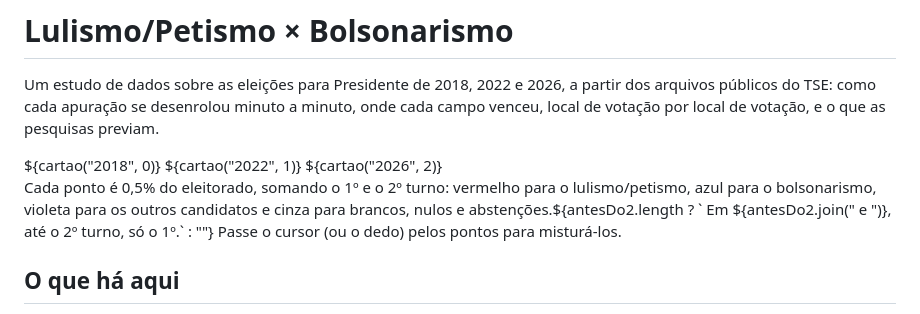
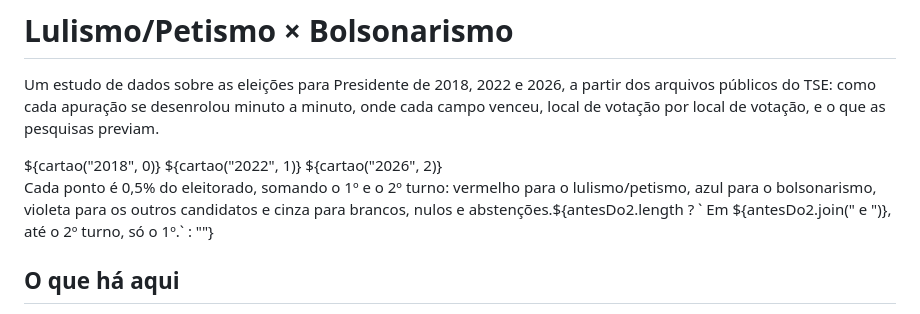
Before and after one commit to robertomsgomide/eleicoes, a Markdown page: site/src/index.md, the part around the change. Drawn GitHub-style.

Commit message:
Site: nota da página inicial sem a dica do cursor
Co-Authored-By: Claude Opus 5.5 <noreply@anthropic.com>
Claude-Session: https://claude.ai/code/session_017i5gh3abGXwTAbXvPxYU54

```diff
--- a/site/src/index.md
+++ b/site/src/index.md
@@ -40,7 +40,7 @@ function cartao(ano, i) {
   ${cartao("2026", 2)}
 </div>
 
-<p class="nota">Cada ponto é 0,5% do eleitorado, somando o 1º e o 2º turno: vermelho para o lulismo/petismo, azul para o bolsonarismo, violeta para os outros candidatos e cinza para brancos, nulos e abstenções.${antesDo2.length ? ` Em ${antesDo2.join(" e ")}, até o 2º turno, só o 1º.` : ""} Passe o cursor (ou o dedo) pelos pontos para misturá-los.</p>
+<p class="nota">Cada ponto é 0,5% do eleitorado, somando o 1º e o 2º turno: vermelho para o lulismo/petismo, azul para o bolsonarismo, violeta para os outros candidatos e cinza para brancos, nulos e abstenções.${antesDo2.length ? ` Em ${antesDo2.join(" e ")}, até o 2º turno, só o 1º.` : ""}</p>
 
 ## O que há aqui
 
```
